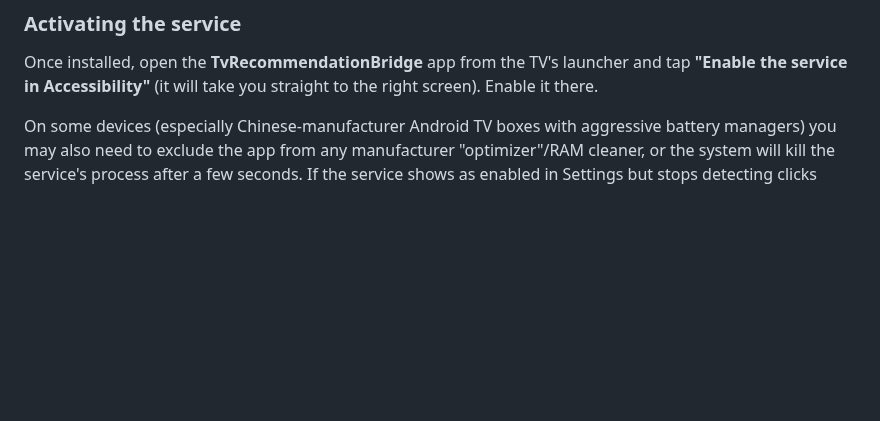
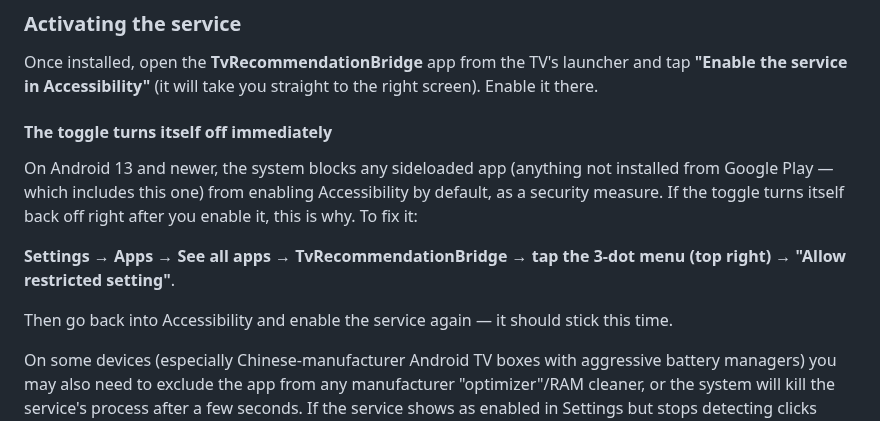
Before and after one commit to Yushetf33/TvReccomendationBridge, a Markdown page: README.md, the part around the change. Rendered like a GitHub page; blank space fills up the shorter version.

Commit message:
Documentar el bloqueo de restricted settings en Android 13+ para apps sideload

```diff
--- a/README.md
+++ b/README.md
@@ -45,6 +45,19 @@ adb install app-release.apk
 Once installed, open the **TvRecommendationBridge** app from the TV's
 launcher and tap **"Enable the service in Accessibility"** (it will take
 you straight to the right screen). Enable it there.
+
+#### The toggle turns itself off immediately
+
+On Android 13 and newer, the system blocks any sideloaded app (anything
+not installed from Google Play — which includes this one) from enabling
+Accessibility by default, as a security measure. If the toggle turns
+itself back off right after you enable it, this is why. To fix it:
+
+**Settings → Apps → See all apps → TvRecommendationBridge → tap the
+3-dot menu (top right) → "Allow restricted setting"**.
+
+Then go back into Accessibility and enable the service again — it
+should stick this time.
 
 On some devices (especially Chinese-manufacturer Android TV boxes with
 aggressive battery managers) you may also need to exclude the app from
```
